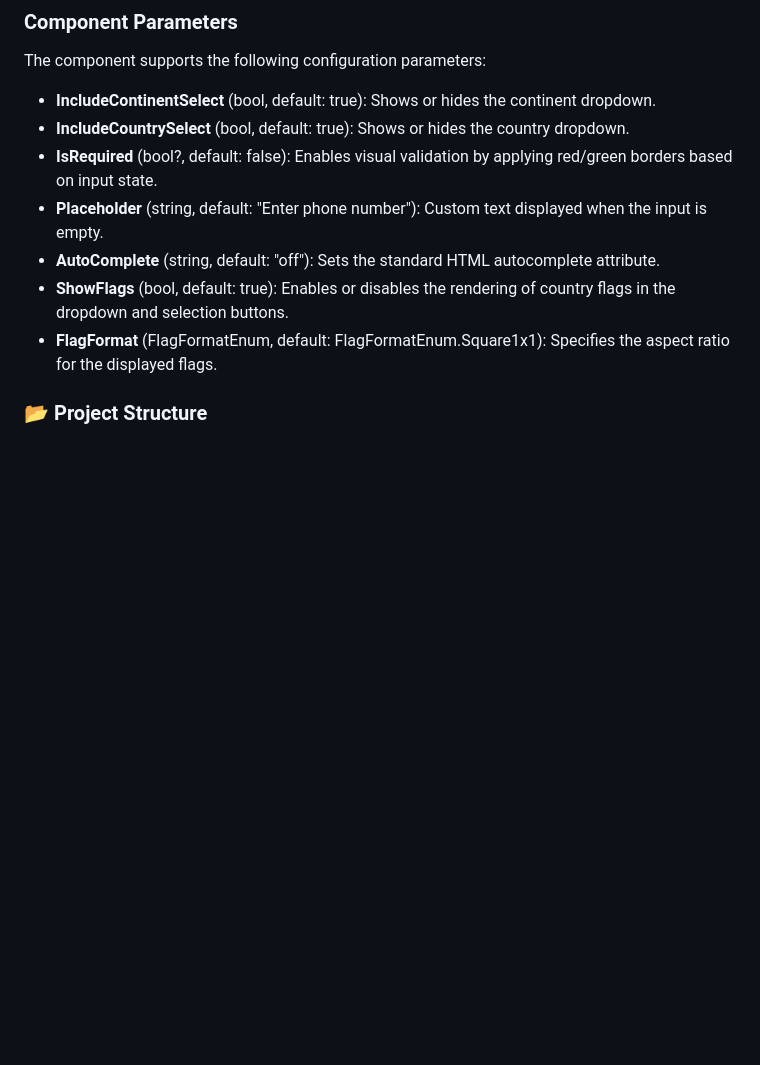
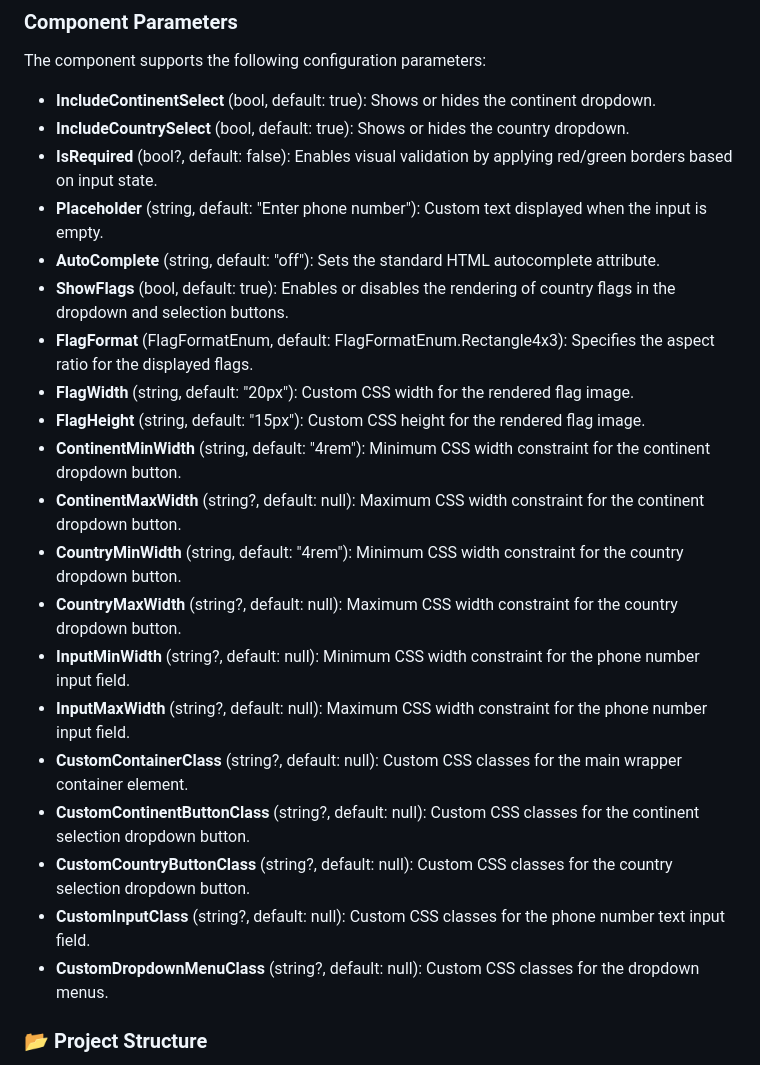
Before and after one commit to periczeljkosmederevo/Blazor_Custom_Input_Phone_Number_Component, a Markdown page: README.md, the part around the change. GitHub-like rendering; blank space fills up the shorter version.

```diff
--- a/README.md
+++ b/README.md
@@ -35,13 +35,27 @@ To use the component, add a reference to the `PhoneNumberComponentLibrary` and e
 
 ### Component Parameters
 The component supports the following configuration parameters:
-- **IncludeContinentSelect** (bool, default: true): Shows or hides the continent dropdown.
-- **IncludeCountrySelect** (bool, default: true): Shows or hides the country dropdown.
-- **IsRequired** (bool?, default: false): Enables visual validation by applying red/green borders based on input state.
-- **Placeholder** (string, default: "Enter phone number"): Custom text displayed when the input is empty.
-- **AutoComplete** (string, default: "off"): Sets the standard HTML autocomplete attribute.
-- **ShowFlags** (bool, default: true): Enables or disables the rendering of country flags in the dropdown and selection buttons.
-- **FlagFormat** (FlagFormatEnum, default: FlagFormatEnum.Square1x1): Specifies the aspect ratio for the displayed flags.
+
+* **IncludeContinentSelect** (bool, default: true): Shows or hides the continent dropdown.
+* **IncludeCountrySelect** (bool, default: true): Shows or hides the country dropdown.
+* **IsRequired** (bool?, default: false): Enables visual validation by applying red/green borders based on input state.
+* **Placeholder** (string, default: "Enter phone number"): Custom text displayed when the input is empty.
+* **AutoComplete** (string, default: "off"): Sets the standard HTML autocomplete attribute.
+* **ShowFlags** (bool, default: true): Enables or disables the rendering of country flags in the dropdown and selection buttons.
+* **FlagFormat** (FlagFormatEnum, default: FlagFormatEnum.Rectangle4x3): Specifies the aspect ratio for the displayed flags.
+* **FlagWidth** (string, default: "20px"): Custom CSS width for the rendered flag image.
+* **FlagHeight** (string, default: "15px"): Custom CSS height for the rendered flag image.
+* **ContinentMinWidth** (string, default: "4rem"): Minimum CSS width constraint for the continent dropdown button.
+* **ContinentMaxWidth** (string?, default: null): Maximum CSS width constraint for the continent dropdown button.
+* **CountryMinWidth** (string, default: "4rem"): Minimum CSS width constraint for the country dropdown button.
+* **CountryMaxWidth** (string?, default: null): Maximum CSS width constraint for the country dropdown button.
+* **InputMinWidth** (string?, default: null): Minimum CSS width constraint for the phone number input field.
+* **InputMaxWidth** (string?, default: null): Maximum CSS width constraint for the phone number input field.
+* **CustomContainerClass** (string?, default: null): Custom CSS classes for the main wrapper container element.
+* **CustomContinentButtonClass** (string?, default: null): Custom CSS classes for the continent selection dropdown button.
+* **CustomCountryButtonClass** (string?, default: null): Custom CSS classes for the country selection dropdown button.
+* **CustomInputClass** (string?, default: null): Custom CSS classes for the phone number text input field.
+* **CustomDropdownMenuClass** (string?, default: null): Custom CSS classes for the dropdown menus.
 
 ### 📂 Project Structure
 * **/PhoneNumberComponentLibrary**: Source code for the component, models, enum definitions, and local static assets (wwwroot/flags).
```
